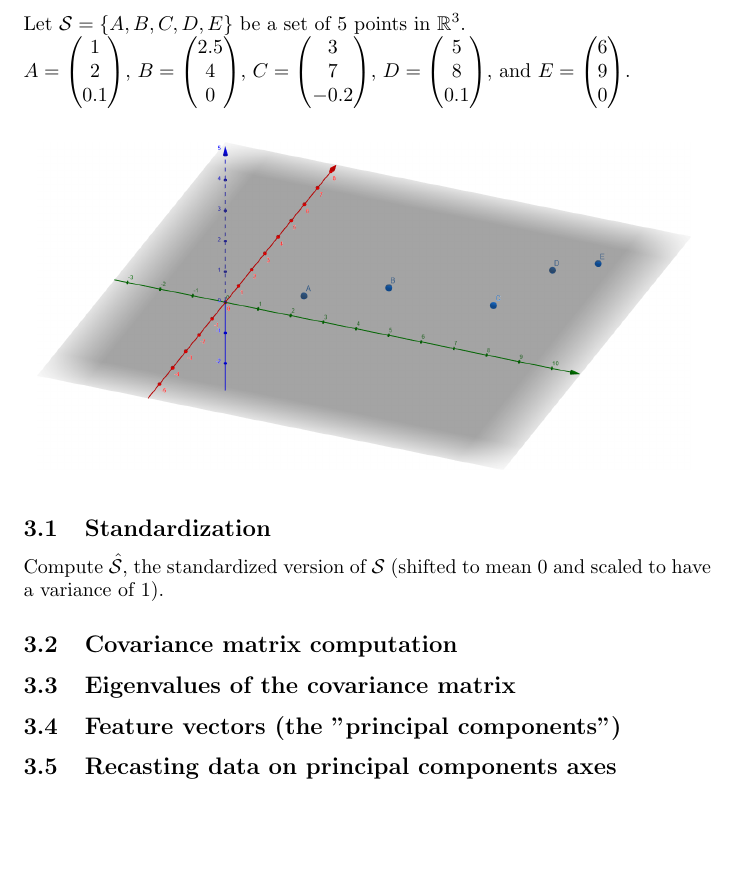
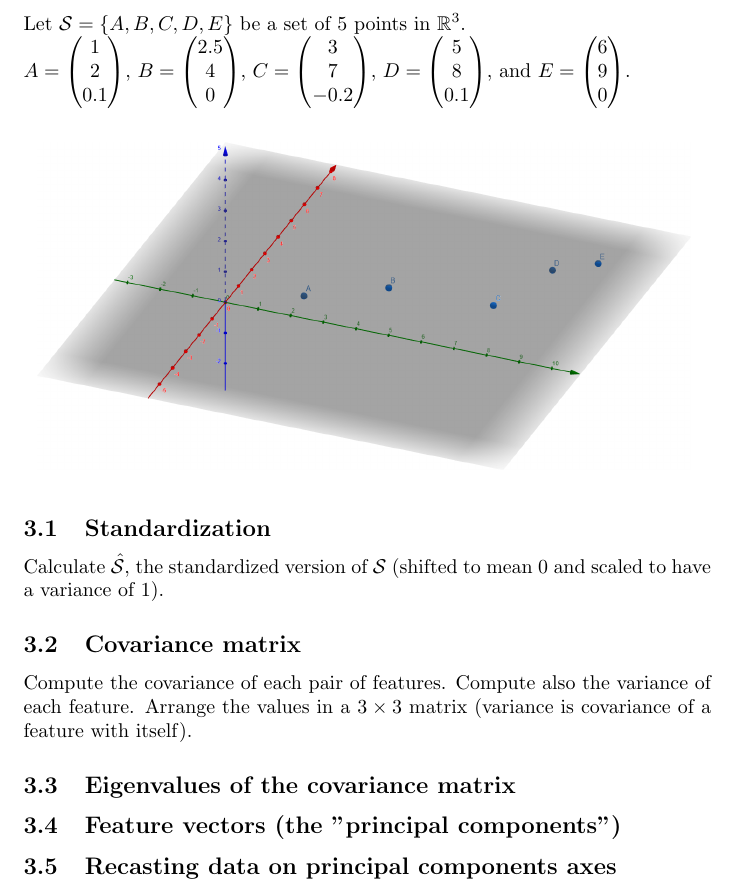
Before and after one commit to pauldubois98/RefresherMaths2023, a LaTeX problem sheet (ExercisesSet5/ExercisesPCA.tex): part of page 2 of 2, cut so that both start at the same text, the shorter picture padded with empty space. Compiled offline with pdfLaTeX.

Commit message:
Covariance matrix intructions

```diff
--- a/ExercisesSet5/ExercisesPCA.tex
+++ b/ExercisesSet5/ExercisesPCA.tex
@@ -86,9 +86,13 @@
 	\end{center}
 
 	\subsection{Standardization}
-	Compute $\hat{\mathcal{S}}$, the standardized version of $\mathcal{S}$ (shifted to mean $0$ and scaled to have a variance of $1$).
+	Calculate $\hat{\mathcal{S}}$, the standardized version of $\mathcal{S}$ (shifted to mean $0$ and scaled to have a variance of $1$).
 
-	\subsection{Covariance matrix computation}
+	\subsection{Covariance matrix}
+	Compute the covariance of each pair of features.
+	Compute also the variance of each feature.
+	Arrange the values in a $3 \times 3$ matrix (variance is covariance of a feature with itself).
+
 	\subsection{Eigenvalues of the covariance matrix}
 	\subsection{Feature vectors (the "principal components")}
 	\subsection{Recasting data on principal components axes}
```
Also changed, not shown: ExercisesSet5/ExercisesPCA.pdf.
